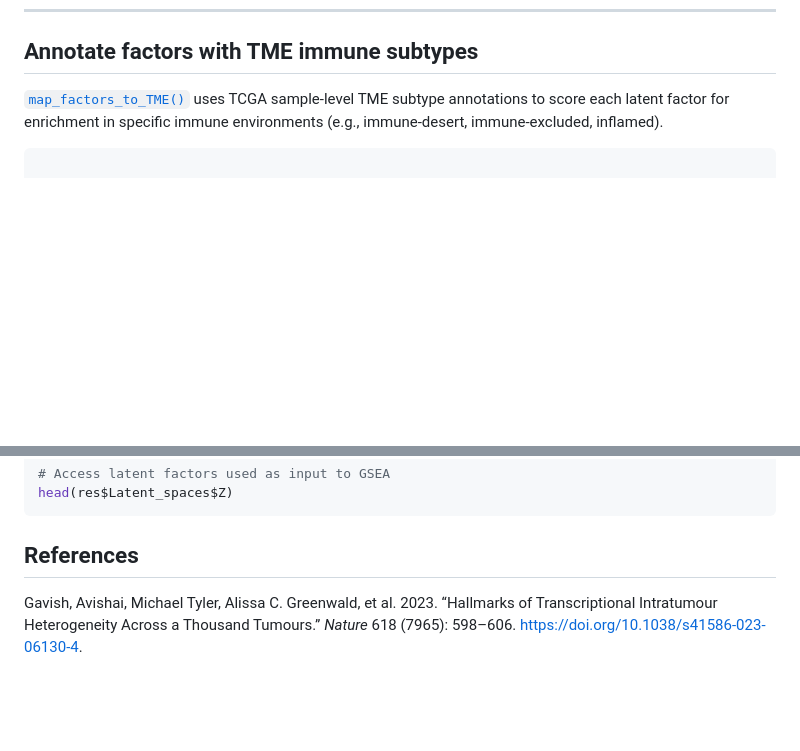
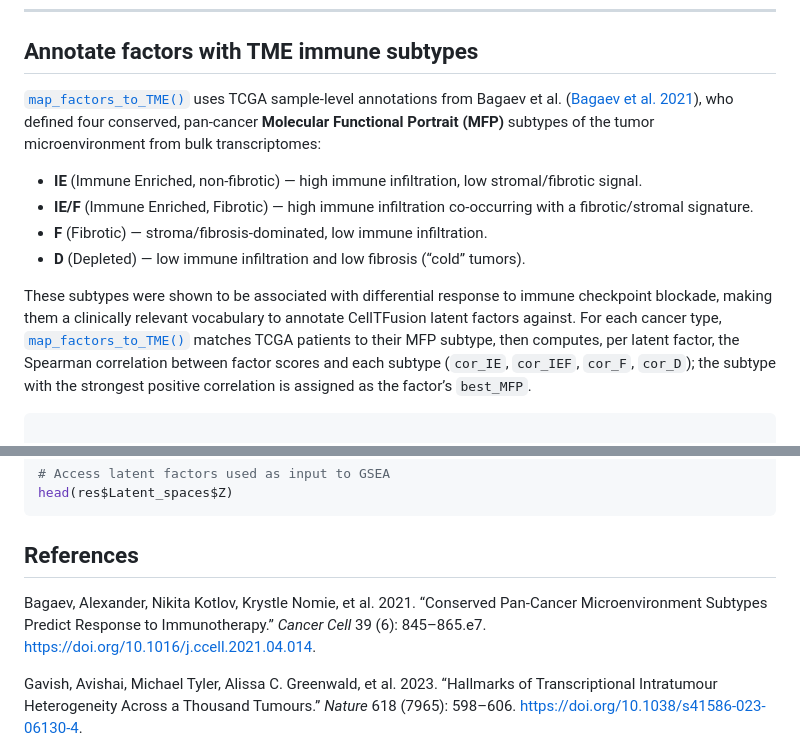
Before and after one commit to VeraPancaldiLab/CellTFusion, a Markdown page: articles/03-tme-states.md, 2 parts joined by grey strips. GitHub-like rendering; blank space fills up the shorter version.

````diff
--- a/articles/03-tme-states.md
+++ b/articles/03-tme-states.md
@@ -136,9 +136,27 @@ A heatmap of factor-to-meta-program scores is saved to `Results/` when
 ## Annotate factors with TME immune subtypes
 
 [`map_factors_to_TME()`](https://verapancaldilab.github.io/CellTFusion/reference/map_factors_to_TME.md)
-uses TCGA sample-level TME subtype annotations to score each latent
-factor for enrichment in specific immune environments (e.g.,
-immune-desert, immune-excluded, inflamed).
+uses TCGA sample-level annotations from Bagaev et al. ([Bagaev et al.
+2021](#ref-Bagaev2021)), who defined four conserved, pan-cancer
+**Molecular Functional Portrait (MFP)** subtypes of the tumor
+microenvironment from bulk transcriptomes:
+
+- **IE** (Immune Enriched, non-fibrotic) — high immune infiltration, low
+  stromal/fibrotic signal.
+- **IE/F** (Immune Enriched, Fibrotic) — high immune infiltration
+  co-occurring with a fibrotic/stromal signature.
+- **F** (Fibrotic) — stroma/fibrosis-dominated, low immune infiltration.
+- **D** (Depleted) — low immune infiltration and low fibrosis (“cold”
+  tumors).
+
+These subtypes were shown to be associated with differential response to
+immune checkpoint blockade, making them a clinically relevant vocabulary
+to annotate CellTFusion latent factors against. For each cancer type,
+[`map_factors_to_TME()`](https://verapancaldilab.github.io/CellTFusion/reference/map_factors_to_TME.md)
+matches TCGA patients to their MFP subtype, then computes, per latent
+factor, the Spearman correlation between factor scores and each subtype
+(`cor_IE`, `cor_IEF`, `cor_F`, `cor_D`); the subtype with the strongest
+positive correlation is assigned as the factor’s `best_MFP`.
 
 ``` r
 
@@ -194,6 +212,11 @@ head(res$Latent_spaces$Z)
 
 ## References
 
+Bagaev, Alexander, Nikita Kotlov, Krystle Nomie, et al. 2021. “Conserved
+Pan-Cancer Microenvironment Subtypes Predict Response to Immunotherapy.”
+*Cancer Cell* 39 (6): 845–865.e7.
+<https://doi.org/10.1016/j.ccell.2021.04.014>.
+
 Gavish, Avishai, Michael Tyler, Alissa C. Greenwald, et al. 2023.
 “Hallmarks of Transcriptional Intratumour Heterogeneity Across a
 Thousand Tumours.” *Nature* 618 (7965): 598–606.
````
Also changed, not shown: articles/01-feature-computation.md (+107 -57 lines), reference/compute.modules.relationship.md (+1 -1 lines), reference/figures/vignettes-01/cell_groups_dendrogram.png (added), reference/figures/vignettes-01/gene_dendrogram_after_merging.png (added), reference/figures/vignettes-01/gene_dendrogram_before_merging.png (added), reference/figures/vignettes-01/pathway_heatmap.png (added), reference/figures/vignettes-01/soft_threshold.png (added), 7 other files.
